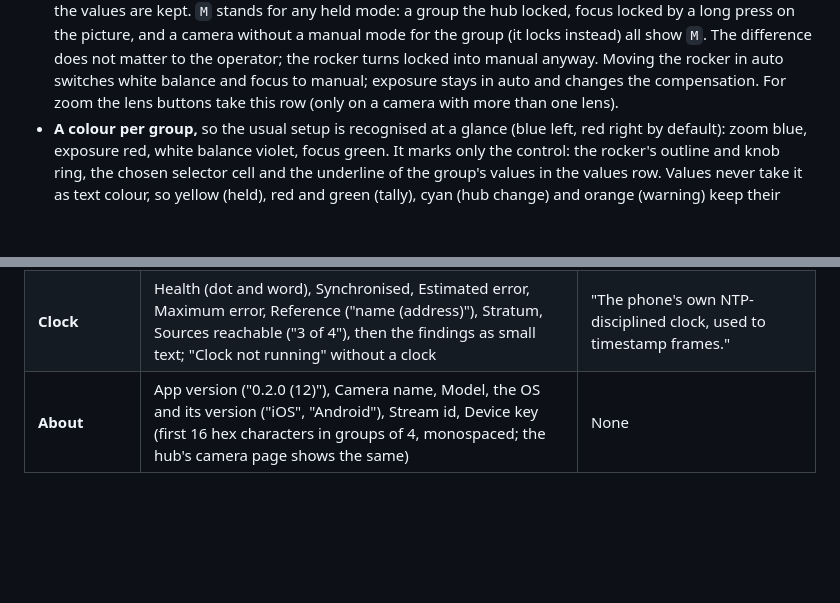
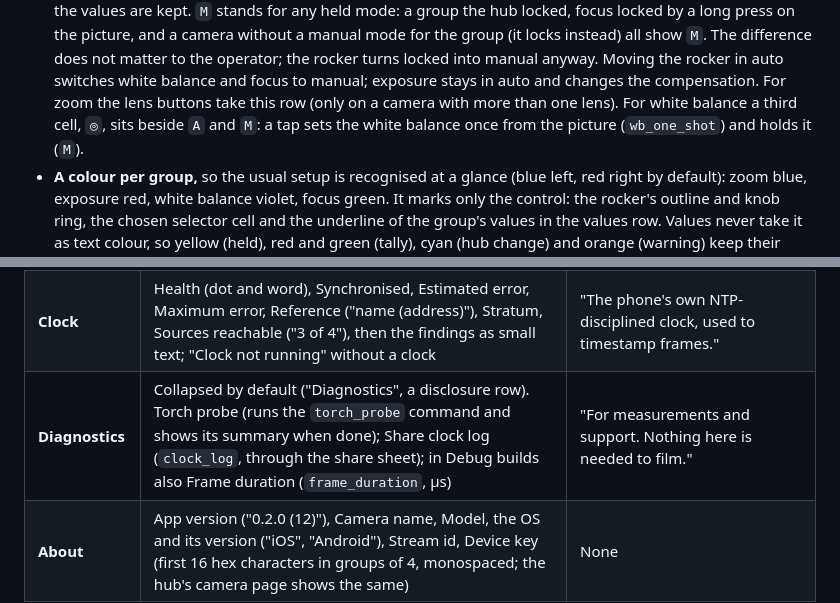
Before and after one commit to Eyevinn/tallycam, a Markdown page: docs/UI_DESIGN.md, 2 parts joined by grey strips. Rendered like a GitHub page; blank space fills up the shorter version.

```diff
--- a/docs/UI_DESIGN.md
+++ b/docs/UI_DESIGN.md
@@ -136,6 +136,8 @@ Right side shown; the left one is its mirror image.
   manual anyway. Moving the rocker in auto switches white balance and focus
   to manual; exposure stays in auto and changes the compensation. For zoom
   the lens buttons take this row (only on a camera with more than one lens).
+  For white balance a third cell, `◎`, sits beside `A` and `M`: a tap sets
+  the white balance once from the picture (`wb_one_shot`) and holds it (`M`).
 - **A colour per group,** so the usual setup is recognised at a glance (blue
   left, red right by default): zoom blue, exposure red, white balance
   violet, focus green. It marks only the control: the rocker's outline and
@@ -250,6 +255,7 @@ row's footer says why instead of the usual text.
 | **Exposure** | Mains: 50 Hz / 60 Hz / Off, segmented, showing the mains in use. Disabled only while live; under a hub's production a change holds for this camera until the hub sends a different production (last write wins). Left out when the camera has no mains control | "The shutter follows the mains frequency so mains-lit light does not flicker. Off outdoors, where the shutter is free." Under a hub production: "The control hub sets this for all cameras; a change here applies to this camera until the hub changes it." Live: "Stop the stream to change." |
 | **Orientation** | Auto / Landscape / Portrait, segmented (where the app can stream portrait) | "Auto follows how the phone is held." While a change waits: "The stream keeps its geometry while live; the new setting applies when it stops." |
 | **Clock** | Health (dot and word), Synchronised, Estimated error, Maximum error, Reference ("name (address)"), Stratum, Sources reachable ("3 of 4"), then the findings as small text; "Clock not running" without a clock | "The phone's own NTP-disciplined clock, used to timestamp frames." |
+| **Diagnostics** | Collapsed by default ("Diagnostics", a disclosure row). Torch probe (runs the `torch_probe` command and shows its summary when done); Share clock log (`clock_log`, through the share sheet); in Debug builds also Frame duration (`frame_duration`, µs) | "For measurements and support. Nothing here is needed to film." |
 | **About** | App version ("0.2.0 (12)"), Camera name, Model, the OS and its version ("iOS", "Android"), Stream id, Device key (first 16 hex characters in groups of 4, monospaced; the hub's camera page shows the same) | None |
 
 ## Look
```
Also changed, not shown: other parts of docs/UI_DESIGN.md (+8 -5 lines).
